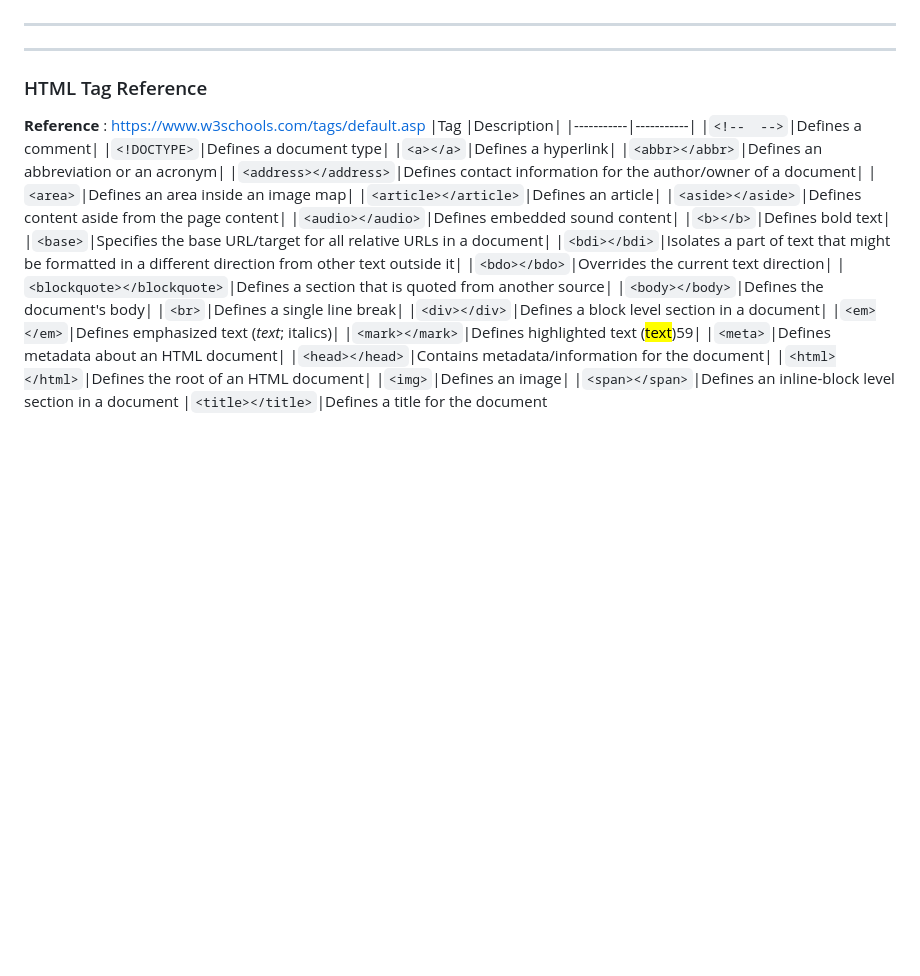
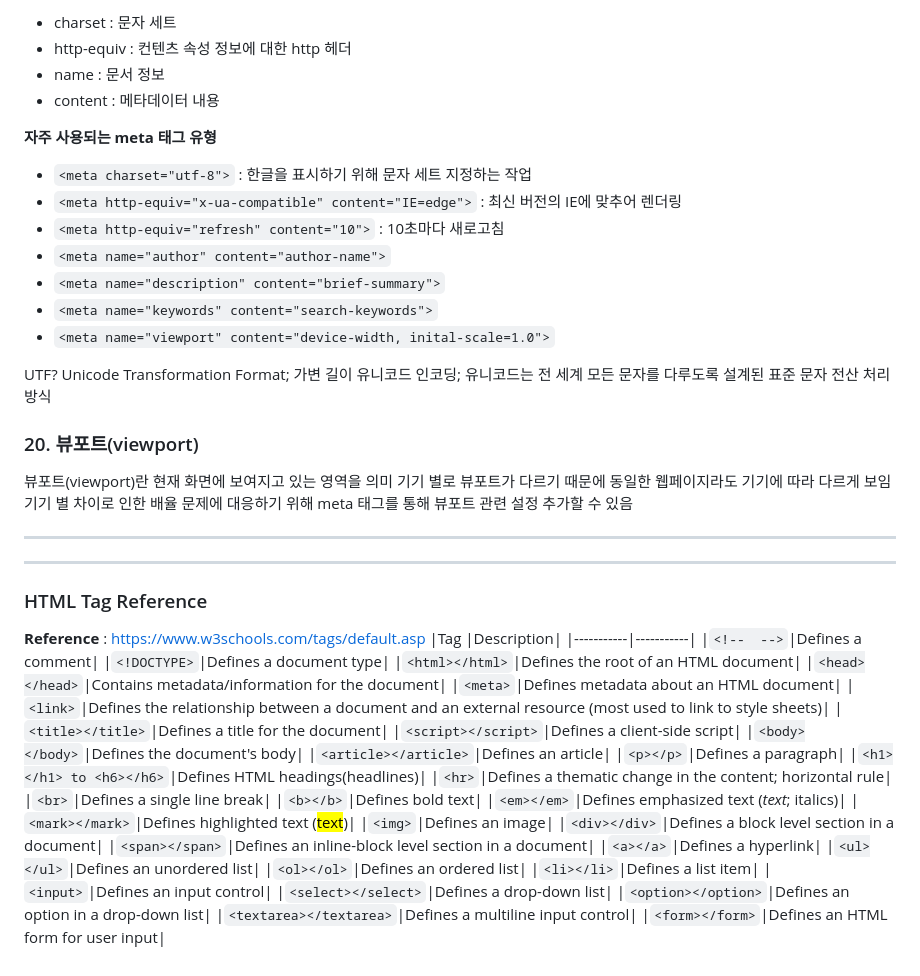
Before and after one commit to juyoungh98/html, a Markdown page: html_inflearn/README.md, the part around one of its changes. Rendered like a GitHub page; blank space fills up the shorter version.

```diff
--- a/html_inflearn/README.md
+++ b/html_inflearn/README.md
@@ -122,3 +212,25 @@ width, height 속성을 사용하여 정수 픽셀 단위로 크기를 조절할
+- charset : 문자 세트
+- http-equiv : 컨텐츠 속성 정보에 대한 http 헤더
+- name : 문서 정보
+- content : 메타데이터 내용
+
+**자주 사용되는 meta 태그 유형**
+
+- `<meta charset="utf-8">` : 한글을 표시하기 위해 문자 세트 지정하는 작업
+- `<meta http-equiv="x-ua-compatible" content="IE=edge">` : 최신 버전의 IE에 맞추어 렌더링
+- `<meta http-equiv="refresh" content="10">` : 10초마다 새로고침
+- `<meta name="author" content="author-name">`
+- `<meta name="description" content="brief-summary">`
+- `<meta name="keywords" content="search-keywords">`
+- `<meta name="viewport" content="device-width, inital-scale=1.0">`
+
+UTF? Unicode Transformation Format; 가변 길이 유니코드 인코딩; 유니코드는 전 세계 모든 문자를 다루도록 설계된 표준 문자 전산 처리 방식
+
+### 20. 뷰포트(viewport)
+
+뷰포트(viewport)란 현재 화면에 보여지고 있는 영역을 의미 </br>
+기기 별로 뷰포트가 다르기 때문에 동일한 웹페이지라도 기기에 따라 다르게 보임 </br>
+기기 별 차이로 인한 배율 문제에 대응하기 위해 meta 태그를 통해 뷰포트 관련 설정 추가할 수 있음 </br>
 
 <hr>
 <hr>
@@ -130,26 +242,30 @@ width, height 속성을 사용하여 정수 픽셀 단위로 크기를 조절할
 |-----------|-----------|
 |`<!--  -->`|Defines a comment|
 |`<!DOCTYPE>`|Defines a document type|
+|`<html></html>`|Defines the root of an HTML document|
+|`<head></head>`|Contains metadata/information for the document|
+|`<meta>`|Defines metadata about an HTML document|
+|`<link>`|Defines the relationship between a document and an external resource (most used to link to style sheets)|
+|`<title></title>`|Defines a title for the document|
+|`<script></script>`|Defines a client-side script|
+|`<body></body>`|Defines the document's body|
+|`<article></article>`|Defines an article|
+|`<p></p>`|Defines a paragraph|
+|`<h1></h1> to <h6></h6>`|Defines HTML headings(headlines)|
+|`<hr>`|Defines a thematic change in the content; horizontal rule|
+|`<br>`|Defines a single line break|
+|`<b></b>`|Defines bold text|
+|`<em></em>`|Defines emphasized text (<em>text</em>; italics)|
+|`<mark></mark>`|Defines highlighted text (<mark>text</mark>)|
+|`<img>`|Defines an image|
+|`<div></div>`|Defines a block level section in a document|
+|`<span></span>`|Defines an inline-block level section in a document|
 |`<a></a>`|Defines a hyperlink|
-|`<abbr></abbr>`|Defines an abbreviation or an acronym|
-|`<address></address>`|Defines contact information for the author/owner of a document|
-|`<area>`|Defines an area inside an image map|
-|`<article></article>`|Defines an article|
-|`<aside></aside>`|Defines content aside from the page content|
-|`<audio></audio>`|Defines embedded sound content|
-|`<b></b>`|Defines bold text|
-|`<base>`|Specifies the base URL/target for all relative URLs in a document|
-|`<bdi></bdi>`|Isolates a part of text that might be formatted in a different direction from other text outside it|
-|`<bdo></bdo>`|Overrides the current text direction|
-|`<blockquote></blockquote>`|Defines a section that is quoted from another source|
-|`<body></body>`|Defines the document's body|
-|`<br>`|Defines a single line break|
-|`<div></div>`|Defines a block level section in a document|
-|`<em></em>`|Defines emphasized text (<em>text</em>; italics)|
-|`<mark></mark>`|Defines highlighted text (<mark>text</mark>)59|
-|`<meta>`|Defines metadata about an HTML document|
-|`<head></head>`|Contains metadata/information for the document|
-|`<html></html>`|Defines the root of an HTML document|
-|`<img>`|Defines an image|
-|`<span></span>`|Defines an inline-block level section in a document
-|`<title></title>`|Defines a title for the document
+|`<ul></ul>`|Defines an unordered list|
+|`<ol></ol>`|Defines an ordered list|
+|`<li></li>`|Defines a list item|
+|`<input>`|Defines an input control|
+|`<select></select>`|Defines a drop-down list|
+|`<option></option>`|Defines an option in a drop-down list|
+|`<textarea></textarea>`|Defines a multiline input control|
+|`<form></form>`|Defines an HTML form for user input|
```
Also changed, not shown: other parts of html_inflearn/README.md (+91 -1 lines).
